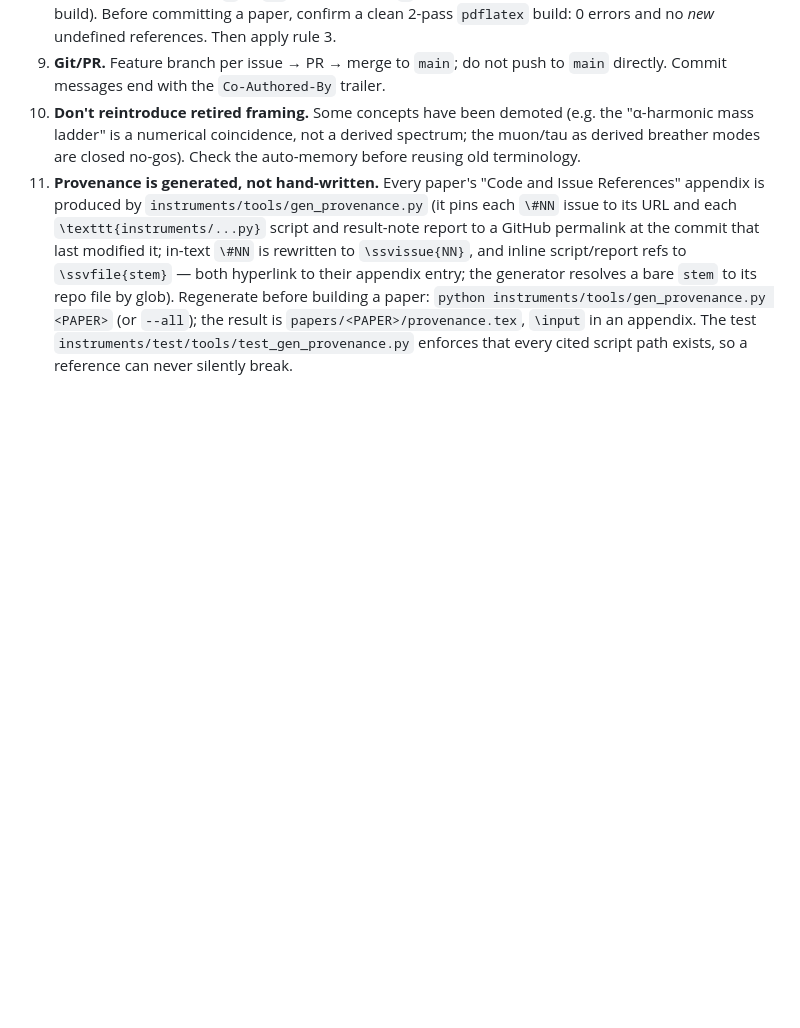
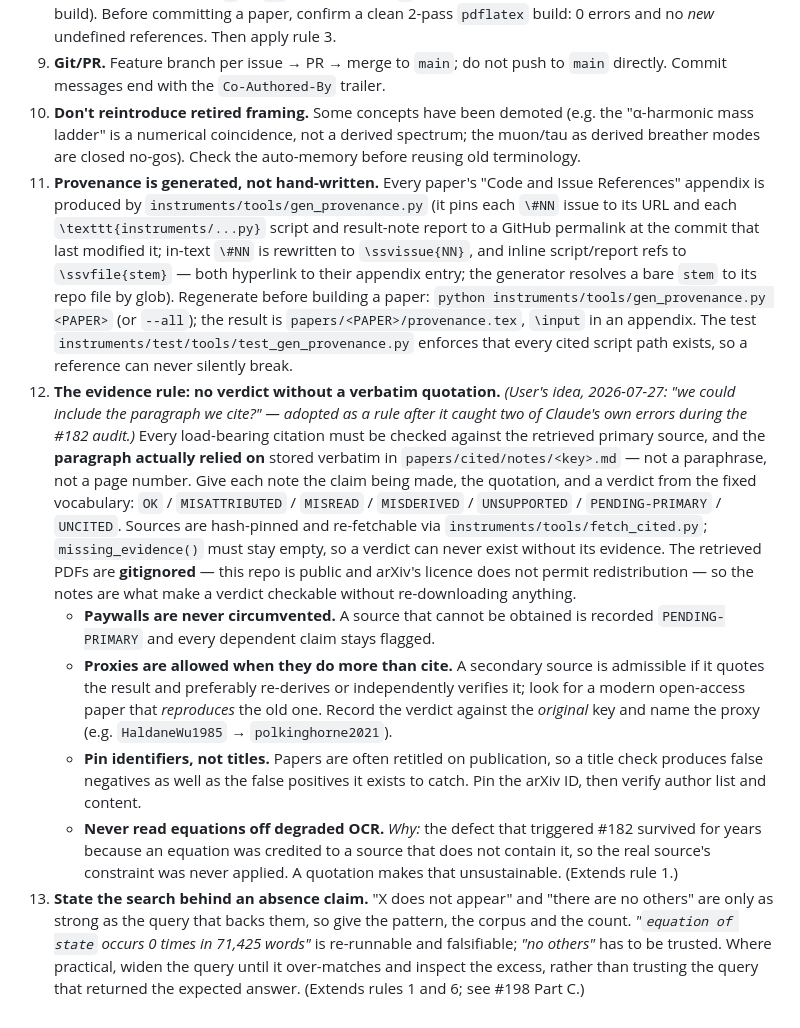
Before and after one commit to StigNorland/SVT, a Markdown page: CLAUDE.md, the part around the change. Rendered like a GitHub page; blank space fills up the shorter version.

Commit message:
#198 adopt the evidence rule and the absence-claim rule; correct a false completeness claim in the rewrite plan
Rule 12 -- the evidence rule. The user's idea from 2026-07-27 ("we could include
the paragraph we cite?"), adopted as a standing rule after it caught two of my
own errors during the #182 audit. No verdict without a verbatim quotation of the
paragraph actually relied on, a fixed verdict vocabulary, hash-pinned sources,
and missing_evidence() kept empty. Includes the three sub-rules the audit
earned: paywalls are never circumvented; proxies are admissible when they do
more than cite (HaldaneWu1985 -> polkinghorne2021); pin identifiers, not titles,
because papers get retitled on publication and a title check produces false
negatives as well as the false positives it exists to catch.

Rule 13 -- state the search behind an absence claim. "equation of state occurs 0
times in 71,425 words" is re-runnable and falsifiable; "no others" has to be
trusted. Same fact type, entirely different epistemic standing. Where practical,
widen the query until it over-matches and inspect the excess, rather than
trusting the query that returned the expected answer.

Numbering: appended as 12 and 13 rather than inserted, so existing references to
rule 3, rule 8 and rule 11 in the rewrite plan and in commit messages still
resolve.

Rewrite plan corrected. It asserted "No others." for the inventory of printed
logarithmic-potential forms. That was false: a wider pattern finds a 13th site,
SSV-II main.tex:2664 (the magnon effective potential V + b ln rho_b = mu). The
consequence was nil -- that site already carried the adopted sign, like
SSV-VII-b did -- but the claim was unverifiable as stated and it was made in a
pre-registration. It is the motivating example for rule 13.

Co-Authored-By: Claude Opus 5 (1M context) <noreply@anthropic.com>

```diff
--- a/CLAUDE.md
+++ b/CLAUDE.md
@@ -54,3 +54,39 @@ result notes (`papers/*/results/`). Work is organised around GitHub issues
     is `papers/<PAPER>/provenance.tex`, `\input` in an appendix. The test
     `instruments/test/tools/test_gen_provenance.py` enforces that every cited script path
     exists, so a reference can never silently break.
+12. **The evidence rule: no verdict without a verbatim quotation.** *(User's
+    idea, 2026-07-27: "we could include the paragraph we cite?" — adopted as a
+    rule after it caught two of Claude's own errors during the \#182 audit.)*
+    Every load-bearing citation must be checked against the retrieved primary
+    source, and the **paragraph actually relied on** stored verbatim in
+    `papers/cited/notes/<key>.md` — not a paraphrase, not a page number. Give
+    each note the claim being made, the quotation, and a verdict from the fixed
+    vocabulary: `OK` / `MISATTRIBUTED` / `MISREAD` / `MISDERIVED` /
+    `UNSUPPORTED` / `PENDING-PRIMARY` / `UNCITED`. Sources are hash-pinned and
+    re-fetchable via `instruments/tools/fetch_cited.py`; `missing_evidence()`
+    must stay empty, so a verdict can never exist without its evidence. The
+    retrieved PDFs are **gitignored** — this repo is public and arXiv's licence
+    does not permit redistribution — so the notes are what make a verdict
+    checkable without re-downloading anything.
+    - **Paywalls are never circumvented.** A source that cannot be obtained is
+      recorded `PENDING-PRIMARY` and every dependent claim stays flagged.
+    - **Proxies are allowed when they do more than cite.** A secondary source is
+      admissible if it quotes the result and preferably re-derives or
+      independently verifies it; look for a modern open-access paper that
+      *reproduces* the old one. Record the verdict against the *original* key
+      and name the proxy (e.g. `HaldaneWu1985` → `polkinghorne2021`).
+    - **Pin identifiers, not titles.** Papers are often retitled on publication,
+      so a title check produces false negatives as well as the false positives
+      it exists to catch. Pin the arXiv ID, then verify author list and content.
+    - **Never read equations off degraded OCR.**
+    *Why:* the defect that triggered \#182 survived for years because an
+    equation was credited to a source that does not contain it, so the real
+    source's constraint was never applied. A quotation makes that
+    unsustainable. (Extends rule 1.)
+13. **State the search behind an absence claim.** "X does not appear" and "there
+    are no others" are only as strong as the query that backs them, so give the
+    pattern, the corpus and the count. *"`equation of state` occurs 0 times in
+    71,425 words"* is re-runnable and falsifiable; *"no others"* has to be
+    trusted. Where practical, widen the query until it over-matches and inspect
+    the excess, rather than trusting the query that returned the expected
+    answer. (Extends rules 1 and 6; see \#198 Part C.)
```
Also changed, not shown: 1 other file.
